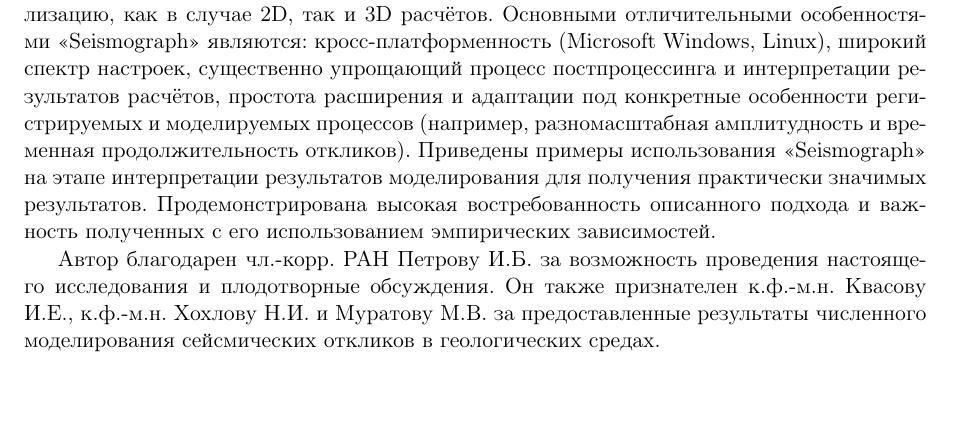
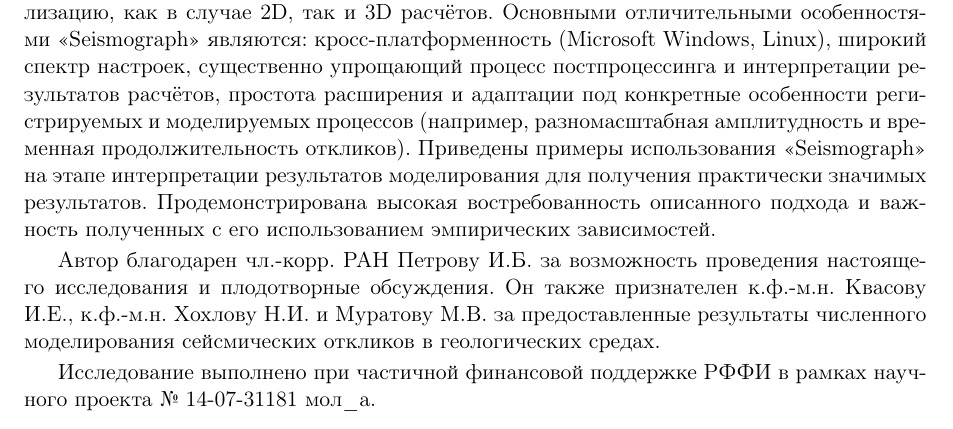
Before and after one commit to vasily-golubev/seismograph-article, a LaTeX book (main.tex, which reads shablon/shablon.tex): part of page 7 of 11, cut so that both start at the same text. Compiled offline with pdfLaTeX; the source files are stored in an older character set and shown here as Unicode.

Commit message:
Add support info.

```diff
--- a/shablon/shablon.tex
+++ b/shablon/shablon.tex
@@ -211,6 +211,7 @@
 Автор благодарен чл.-корр. РАН Петрову И.Б. за возможность проведения настоящего исследования и плодотворные обсуждения.
 Он также признателен к.ф.-м.н. Квасову И.Е., к.ф.-м.н. Хохлову Н.И. и Муратову М.В. за предоставленные результаты численного моделирования сейсмических откликов в геологических средах.
 
+Исследование выполнено при частичной финансовой поддержке РФФИ в рамках научного проекта № 14-07-31181 мол\_а.
 \begin{thebibliography}{99}
 
 \bibitem{kholodov1} \textit{Магомедов К.\,М., Холодов А.\,С.} Сеточно-характеристические численные методs. ~---М.: Наука, 1988.~--- С.~288.
```
